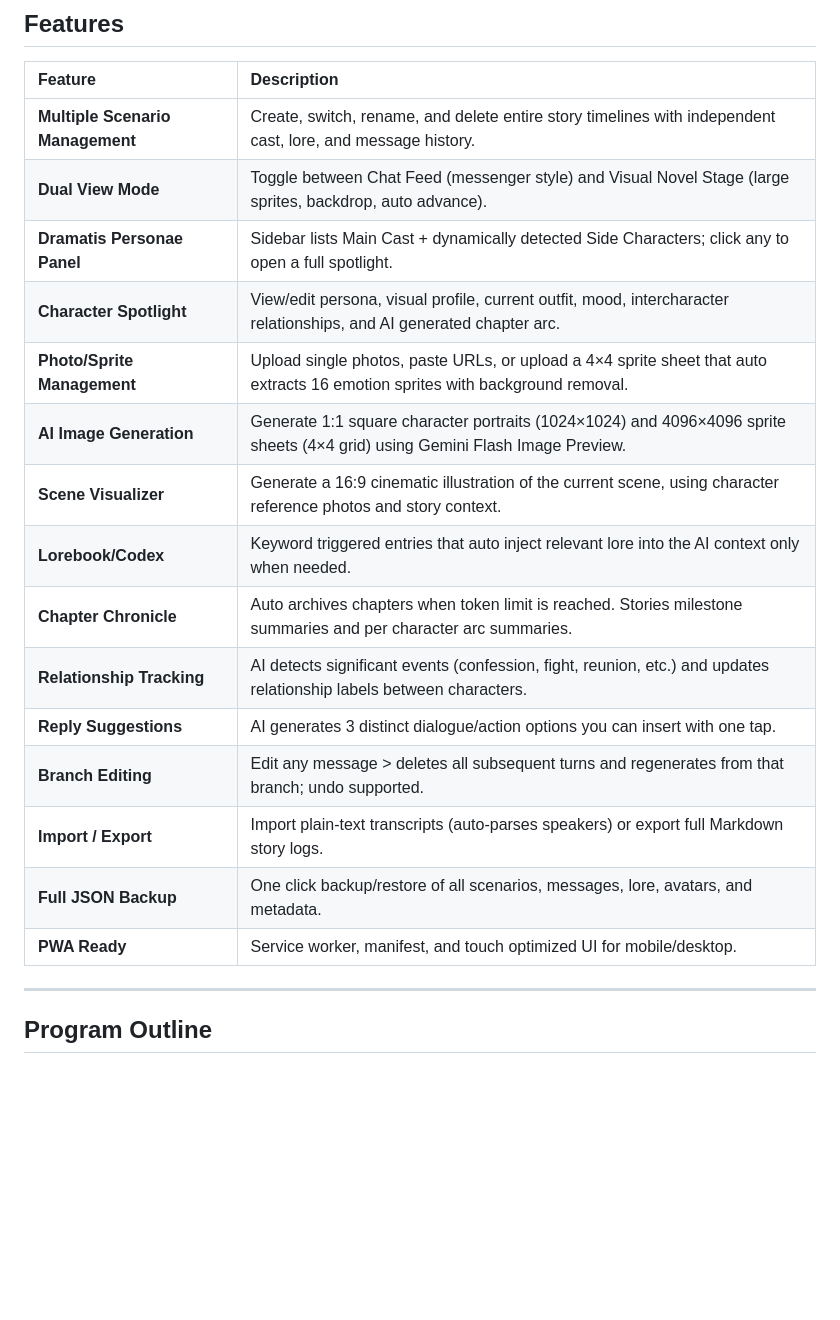
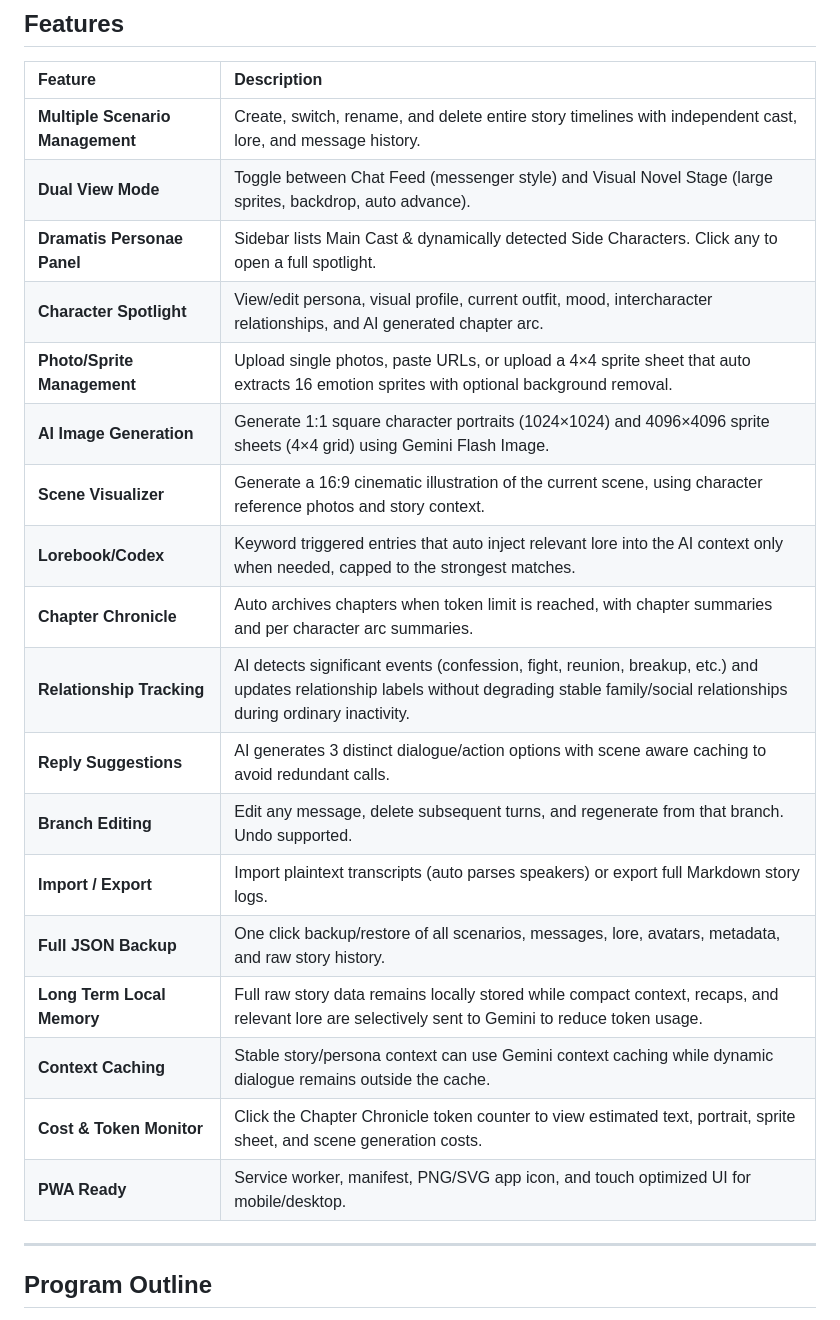
Before and after one commit to arjunparihar11/zeta-forge-ai, a Markdown page: ReadMe.md, the part around one of its changes. Rendered like a GitHub page; blank space fills up the shorter version.

```diff
--- a/ReadMe.md
+++ b/ReadMe.md
@@ -6,19 +6,22 @@ ZetaForge AI is a full stack, single page interactive story engine that combines
 | :--- | :--- |
 | **Multiple Scenario Management** | Create, switch, rename, and delete entire story timelines with independent cast, lore, and message history. |
 | **Dual View Mode** | Toggle between Chat Feed (messenger style) and Visual Novel Stage (large sprites, backdrop, auto advance). |
-| **Dramatis Personae Panel** | Sidebar lists Main Cast + dynamically detected Side Characters; click any to open a full spotlight. |
+| **Dramatis Personae Panel** | Sidebar lists Main Cast & dynamically detected Side Characters. Click any to open a full spotlight. |
 | **Character Spotlight** | View/edit persona, visual profile, current outfit, mood, intercharacter relationships, and AI generated chapter arc. |
-| **Photo/Sprite Management** | Upload single photos, paste URLs, or upload a 4×4 sprite sheet that auto extracts 16 emotion sprites with background removal. |
-| **AI Image Generation** | Generate 1:1 square character portraits (1024×1024) and 4096×4096 sprite sheets (4×4 grid) using Gemini Flash Image Preview. |
+| **Photo/Sprite Management** | Upload single photos, paste URLs, or upload a 4×4 sprite sheet that auto extracts 16 emotion sprites with optional background removal. |
+| **AI Image Generation** | Generate 1:1 square character portraits (1024×1024) and 4096×4096 sprite sheets (4×4 grid) using Gemini Flash Image. |
 | **Scene Visualizer** | Generate a 16:9 cinematic illustration of the current scene, using character reference photos and story context. |
-| **Lorebook/Codex** | Keyword triggered entries that auto inject relevant lore into the AI context only when needed. |
-| **Chapter Chronicle** | Auto archives chapters when token limit is reached. Stories milestone summaries and per character arc summaries. |
-| **Relationship Tracking** | AI detects significant events (confession, fight, reunion, etc.) and updates relationship labels between characters. |
-| **Reply Suggestions** | AI generates 3 distinct dialogue/action options you can insert with one tap. |
-| **Branch Editing** | Edit any message > deletes all subsequent turns and regenerates from that branch; undo supported. |
-| **Import / Export** | Import plain‑text transcripts (auto‑parses speakers) or export full Markdown story logs. |
-| **Full JSON Backup** | One click backup/restore of all scenarios, messages, lore, avatars, and metadata. |
-| **PWA Ready** | Service worker, manifest, and touch optimized UI for mobile/desktop. |
+| **Lorebook/Codex** | Keyword triggered entries that auto inject relevant lore into the AI context only when needed, capped to the strongest matches. |
+| **Chapter Chronicle** | Auto archives chapters when token limit is reached, with chapter summaries and per character arc summaries. |
+| **Relationship Tracking** | AI detects significant events (confession, fight, reunion, breakup, etc.) and updates relationship labels without degrading stable family/social relationships during ordinary inactivity. |
+| **Reply Suggestions** | AI generates 3 distinct dialogue/action options with scene aware caching to avoid redundant calls. |
+| **Branch Editing** | Edit any message, delete subsequent turns, and regenerate from that branch. Undo supported. |
+| **Import / Export** | Import plaintext transcripts (auto parses speakers) or export full Markdown story logs. |
+| **Full JSON Backup** | One click backup/restore of all scenarios, messages, lore, avatars, metadata, and raw story history. |
+| **Long Term Local Memory** | Full raw story data remains locally stored while compact context, recaps, and relevant lore are selectively sent to Gemini to reduce token usage. |
+| **Context Caching** | Stable story/persona context can use Gemini context caching while dynamic dialogue remains outside the cache. |
+| **Cost & Token Monitor** | Click the Chapter Chronicle token counter to view estimated text, portrait, sprite sheet, and scene generation costs. |
+| **PWA Ready** | Service worker, manifest, PNG/SVG app icon, and touch optimized UI for mobile/desktop. |
 
 ---
 
```
Also changed, not shown: other parts of ReadMe.md (+25 -11 lines).
